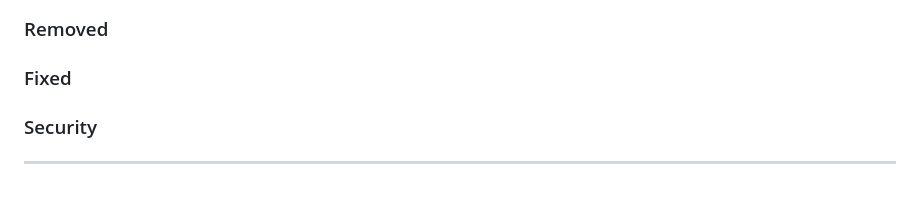
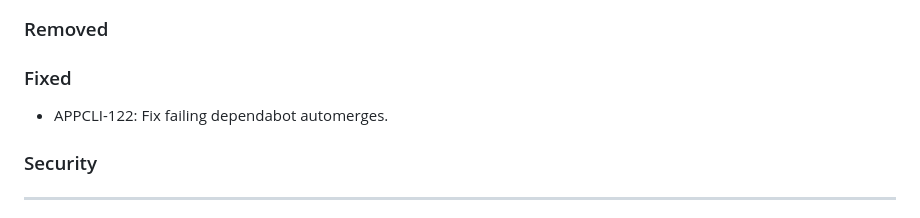
Before and after one commit to brightsparklabs/appcli, a Markdown page: CHANGELOG.md, the part around the change. GitHub-like rendering.

Commit message:
APPCLI-122: Touch changelog

```diff
--- a/CHANGELOG.md
+++ b/CHANGELOG.md
@@ -25,6 +25,8 @@ The changelog is applicable from version `1.0.0` onwards.
 ### Removed
 
 ### Fixed
+
+- APPCLI-122: Fix failing dependabot automerges.
 
 ### Security
 
```
